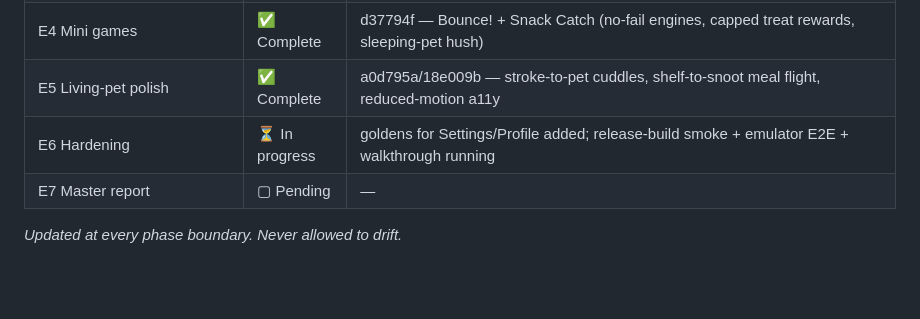
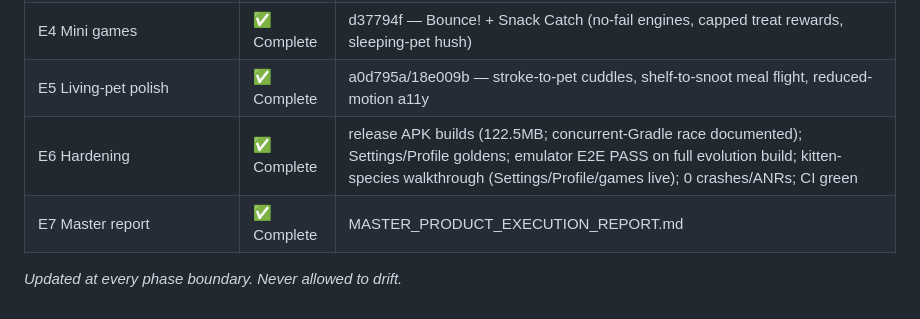
Before and after one commit to emredogan-cloud/kindredpaws, a Markdown page: MASTER_PRODUCT_ROADMAP.md, the part around the change. Drawn GitHub-style; blank space fills up the shorter version.

Commit message:
docs(evolution): E6 close-out + MASTER_PRODUCT_EXECUTION_REPORT — program complete

```diff
--- a/MASTER_PRODUCT_ROADMAP.md
+++ b/MASTER_PRODUCT_ROADMAP.md
@@ -138,7 +138,7 @@ Sequencing: feel-foundation first (E1 raises the ceiling for everything), then s
 | E3 Retention surfaces | ✅ Complete | daily +50 Kibble (§8.1), streak chip + Warmth, one-time Streak Repair (§11.2), Milestone Book |
 | E4 Mini games | ✅ Complete | d37794f — Bounce! + Snack Catch (no-fail engines, capped treat rewards, sleeping-pet hush) |
 | E5 Living-pet polish | ✅ Complete | a0d795a/18e009b — stroke-to-pet cuddles, shelf-to-snoot meal flight, reduced-motion a11y |
-| E6 Hardening | ⏳ In progress | goldens for Settings/Profile added; release-build smoke + emulator E2E + walkthrough running |
-| E7 Master report | ▢ Pending | — |
+| E6 Hardening | ✅ Complete | release APK builds (122.5MB; concurrent-Gradle race documented); Settings/Profile goldens; emulator E2E PASS on full evolution build; kitten-species walkthrough (Settings/Profile/games live); 0 crashes/ANRs; CI green |
+| E7 Master report | ✅ Complete | MASTER_PRODUCT_EXECUTION_REPORT.md |
 
 *Updated at every phase boundary. Never allowed to drift.*
```
Also changed, not shown: MASTER_PRODUCT_EXECUTION_REPORT.md (added, +105 -0 lines).
